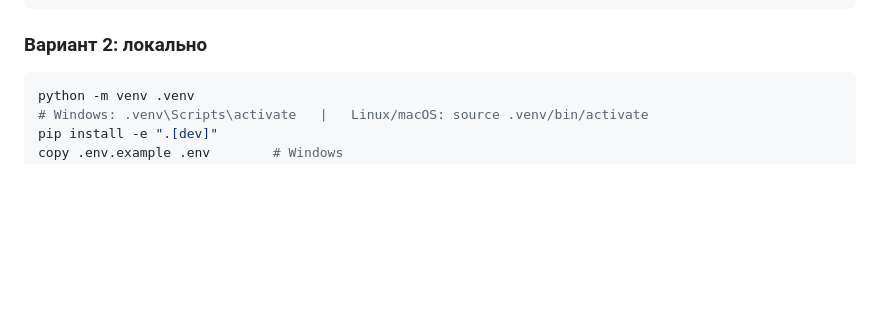
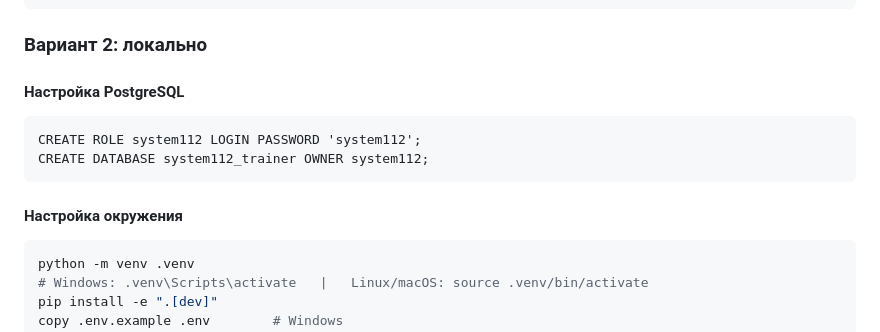
Before and after one commit to Obsidian-pb/gt_lct_hackaton, a Markdown page: backend_new/README.md, the part around the change. Drawn GitHub-style; blank space fills up the shorter version.

````diff
--- a/backend_new/README.md
+++ b/backend_new/README.md
@@ -33,6 +33,16 @@ docker compose up -d backend
 ```
 
 ### Вариант 2: локально
+
+#### Настройка PostgreSQL
+
+```{sql}
+CREATE ROLE system112 LOGIN PASSWORD 'system112';
+CREATE DATABASE system112_trainer OWNER system112;
+```
+
+
+#### Настройка окружения
 
 ```bash
 python -m venv .venv
````
